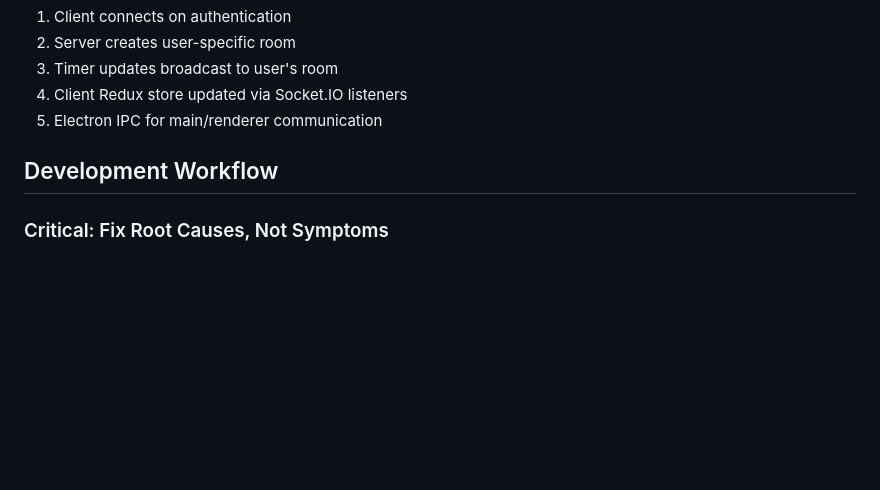
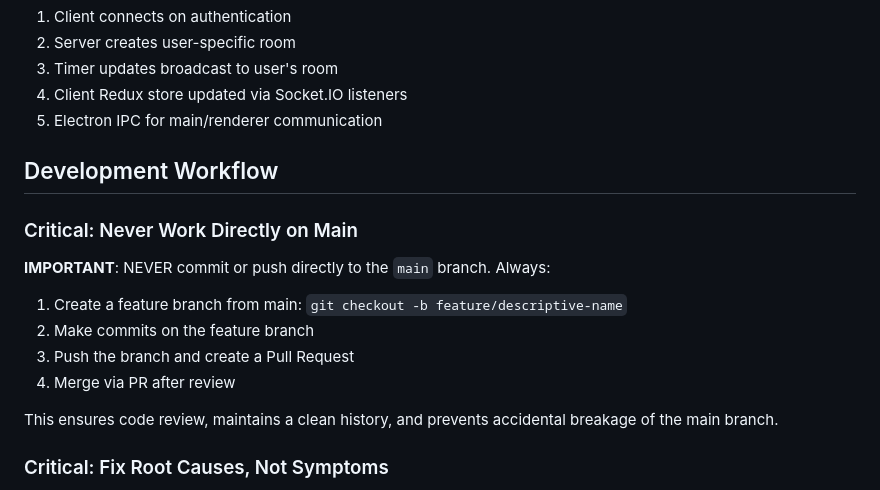
Before and after one commit to alfredoreduarte/timetrack, a Markdown page: CLAUDE.md, the part around the change. Rendered like a GitHub page; blank space fills up the shorter version.

Commit message:
Add critical guideline to never work directly on main (#64)
All changes must go through feature branches and PRs.

🤖 Generated with [Claude Code](https://claude.com/claude-code)

Co-authored-by: Claude <noreply@anthropic.com>

```diff
--- a/CLAUDE.md
+++ b/CLAUDE.md
@@ -276,6 +276,15 @@ Socket.IO implementation:
 
 ## Development Workflow
 
+### Critical: Never Work Directly on Main
+**IMPORTANT**: NEVER commit or push directly to the `main` branch. Always:
+1. Create a feature branch from main: `git checkout -b feature/descriptive-name`
+2. Make commits on the feature branch
+3. Push the branch and create a Pull Request
+4. Merge via PR after review
+
+This ensures code review, maintains a clean history, and prevents accidental breakage of the main branch.
+
 ### Critical: Fix Root Causes, Not Symptoms
 **IMPORTANT**: When debugging issues between client and server, always fix the actual broken component rather than modifying working code to accommodate broken code.
 
```
